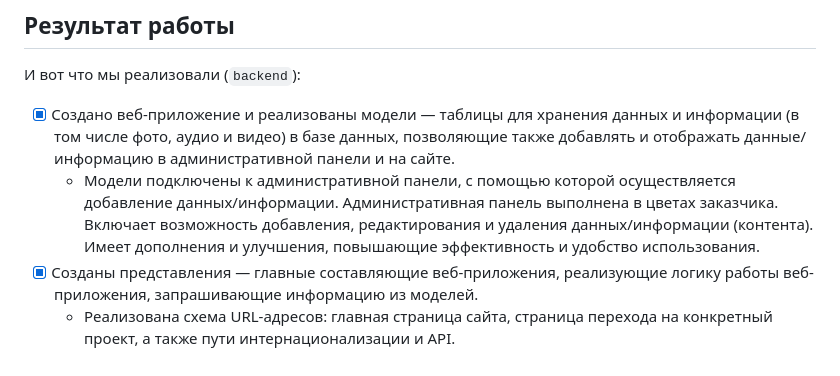
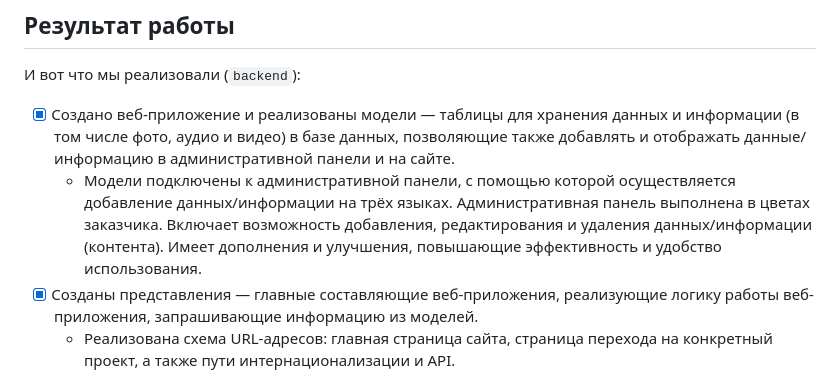
Before and after one commit to Odiosus/points-of-view, a Markdown page: README.md, the part around the change. Rendered like a GitHub page.

```diff
--- a/README.md
+++ b/README.md
@@ -24,7 +24,7 @@
 И вот что мы реализовали (`backend`):
 
 - [x] Создано веб-приложение и реализованы модели — таблицы для хранения данных и информации (в том числе фото, аудио и видео) в базе данных, позволяющие также добавлять и отображать данные/информацию в административной панели и на сайте.
-  - Модели подключены к административной панели, с помощью которой осуществляется добавление данных/информации. Административная панель выполнена в цветах заказчика. Включает возможность добавления, редактирования и удаления данных/информации (контента). Имеет дополнения и улучшения, повышающие эффективность и удобство использования.
+  - Модели подключены к административной панели, с помощью которой осуществляется добавление данных/информации на трёх языках. Административная панель выполнена в цветах заказчика. Включает возможность добавления, редактирования и удаления данных/информации (контента). Имеет дополнения и улучшения, повышающие эффективность и удобство использования.
 - [x] Созданы представления — главные составляющие веб-приложения, реализующие логику работы веб-приложения, запрашивающие информацию из моделей.
   - Реализована схема URL-адресов: главная страница сайта, страница перехода на конкретный проект, а также пути интернационализации и API.
 - [x] Выполнены сериализаторы, преобразующие информацию, хранящуюся в базе данных и определенную с помощью моделей, в формат, который легко и эффективно передается через API.
```
